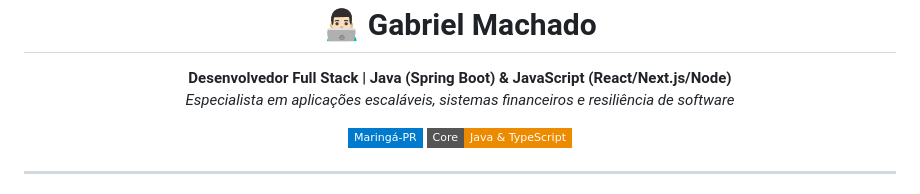
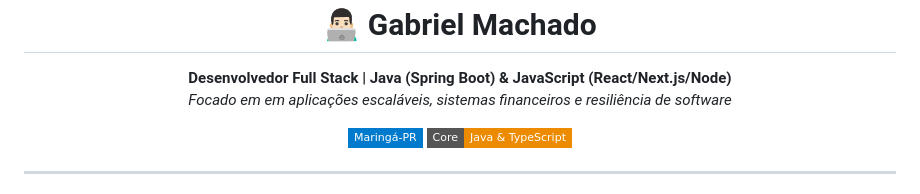
Before and after one commit to gaahfrm/gaahfrm, a Markdown page: README.md, the part around the change. Drawn GitHub-style; badges without logos.

Commit message:
Update focus description in README.md

```diff
--- a/README.md
+++ b/README.md
@@ -2,7 +2,7 @@
 
 <p align="center">
   <b> Desenvolvedor Full Stack | Java (Spring Boot) & JavaScript (React/Next.js/Node)</b><br/>
-  <i>Especialista em aplicações escaláveis, sistemas financeiros e resiliência de software</i>
+  <i>Focado em em aplicações escaláveis, sistemas financeiros e resiliência de software</i>
 </p>
 
 <p align="center">
```
